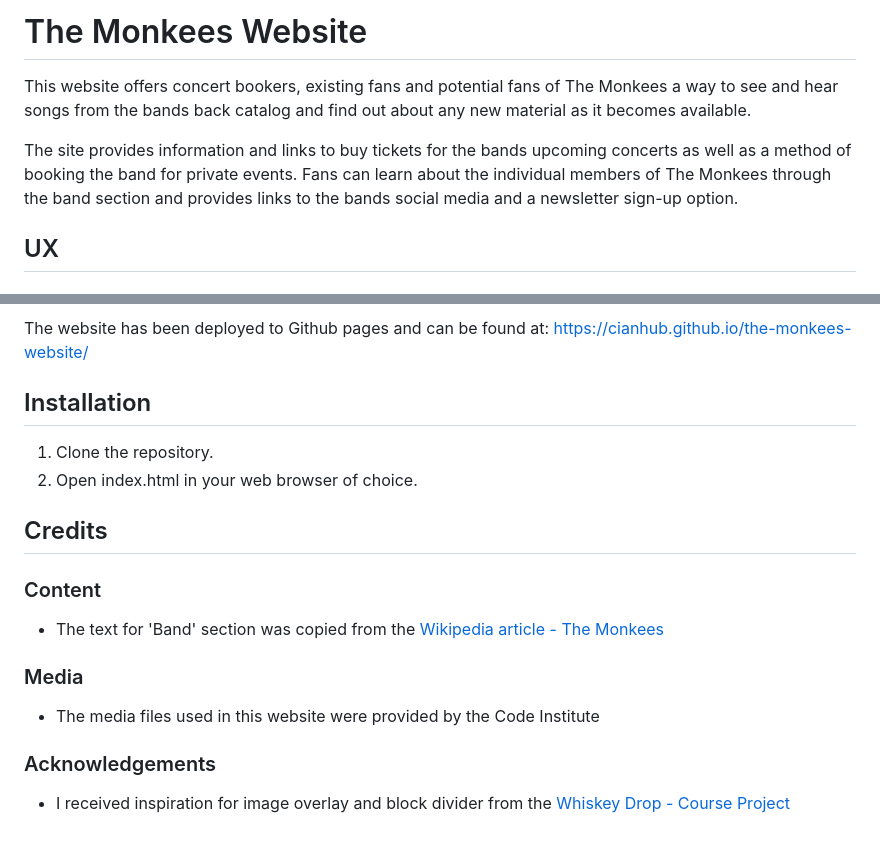
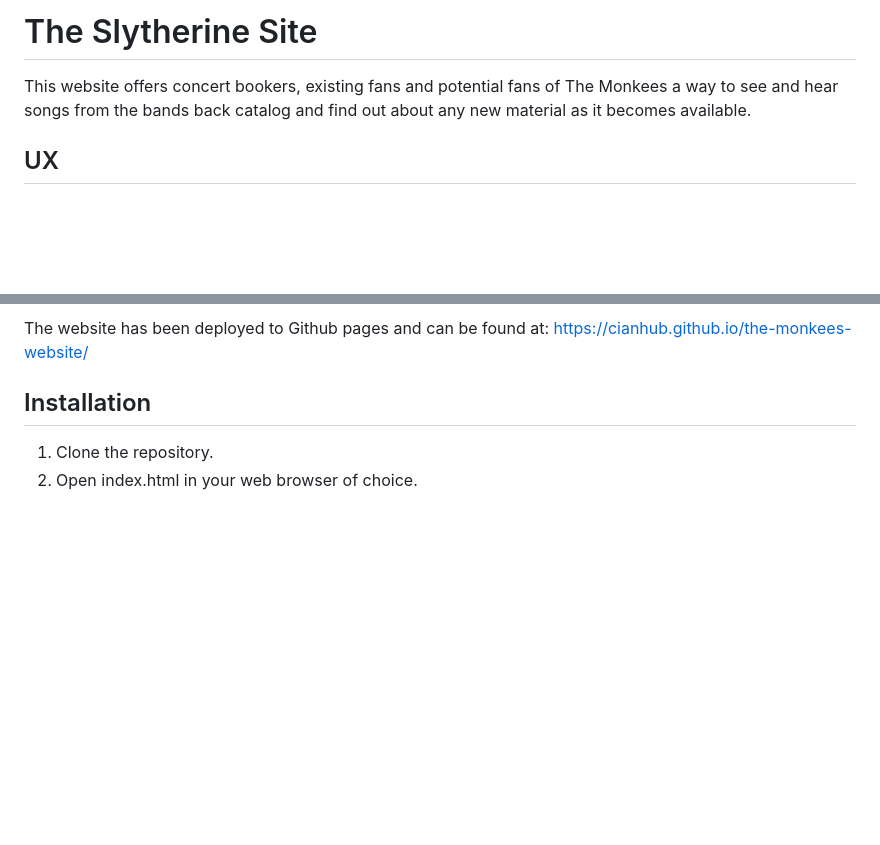
Before and after one commit to Nsutpratham/Web_Tech_Projects, a Markdown page: concert web/README.md, 2 parts joined by grey strips. Drawn GitHub-style; blank space fills up the shorter version.

```diff
--- a/concert web/README.md
+++ b/concert web/README.md
@@ -1,8 +1,6 @@
-# The Monkees Website
+# The Slytherine Site
 
 This website offers concert bookers, existing fans and potential fans of The Monkees a way to see and hear songs from the bands back catalog and find out about any new material as it becomes available.
-
-The site provides information and links to buy tickets for the bands upcoming concerts as well as a method of booking the band for private events. Fans can learn about the individual members of The Monkees through the band section and provides links to the bands social media and a newsletter sign-up option.
 
 ## UX
 
@@ -80,17 +78,3 @@ The website has been deployed to Github pages and can be found at: <https://cian
 
 1. Clone the repository.
 2. Open index.html in your web browser of choice.
-
-## Credits
-
-### Content
-
-- The text for 'Band' section was copied from the [Wikipedia article - The Monkees](https://en.wikipedia.org/wiki/The_Monkees)
-
-### Media
-
-- The media files used in this website were provided by the Code Institute
-
-### Acknowledgements
-
-- I received inspiration for image overlay and block divider from the [Whiskey Drop - Course Project](https://github.com/Code-Institute-Solutions/BootstrapLandingPage)
```
